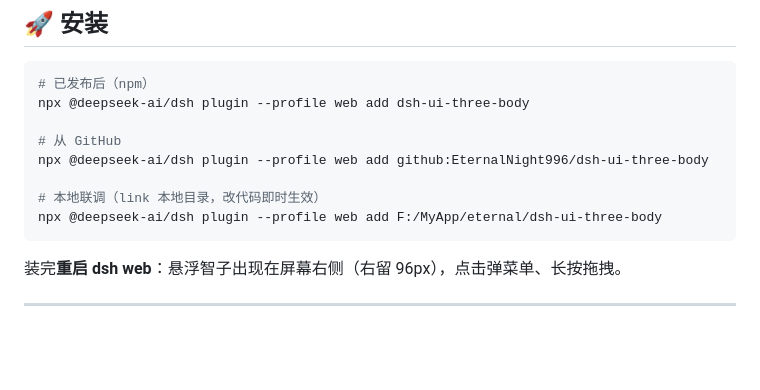
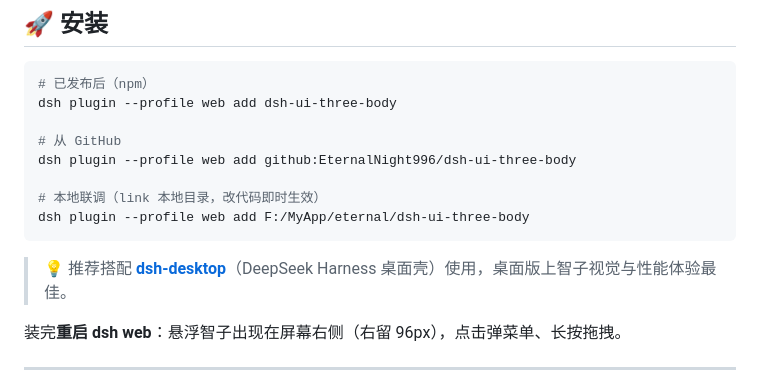
Before and after one commit to EternalNight996/dsh-ui-three-body, a Markdown page: README.md, the part around the change. Rendered like a GitHub page; blank space fills up the shorter version.

Commit message:
docs: README 安装命令统一 dsh plugin 简写 + 增加 dsh-desktop 推荐

````diff
--- a/README.md
+++ b/README.md
@@ -37,14 +37,16 @@
 
 ```bash
 # 已发布后（npm）
-npx @deepseek-ai/dsh plugin --profile web add dsh-ui-three-body
+dsh plugin --profile web add dsh-ui-three-body
 
 # 从 GitHub
-npx @deepseek-ai/dsh plugin --profile web add github:EternalNight996/dsh-ui-three-body
+dsh plugin --profile web add github:EternalNight996/dsh-ui-three-body
 
 # 本地联调（link 本地目录，改代码即时生效）
-npx @deepseek-ai/dsh plugin --profile web add F:/MyApp/eternal/dsh-ui-three-body
+dsh plugin --profile web add F:/MyApp/eternal/dsh-ui-three-body
 ```
+
+> 💡 推荐搭配 [**dsh-desktop**](https://github.com/EternalNight996/dsh-desktop)（DeepSeek Harness 桌面壳）使用，桌面版上智子视觉与性能体验最佳。
 
 装完**重启 dsh web**：悬浮智子出现在屏幕右侧（右留 96px），点击弹菜单、长按拖拽。
 
````
